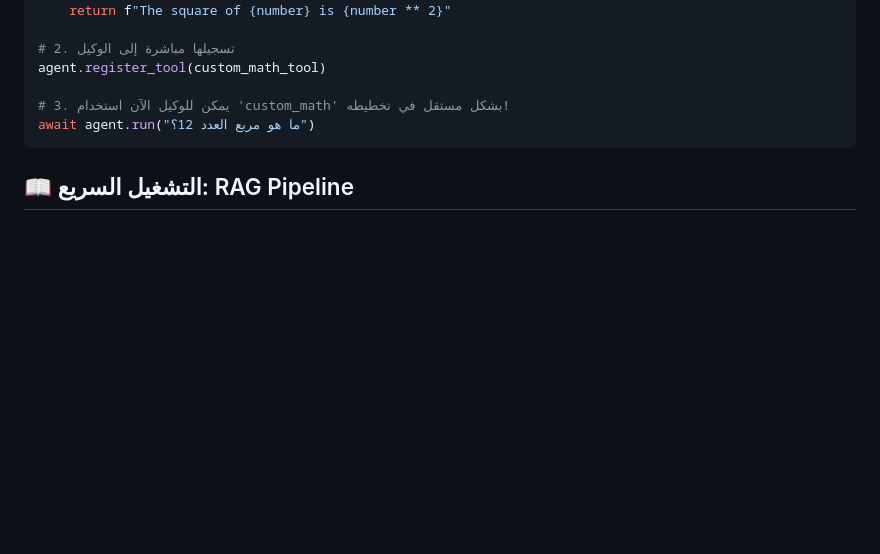
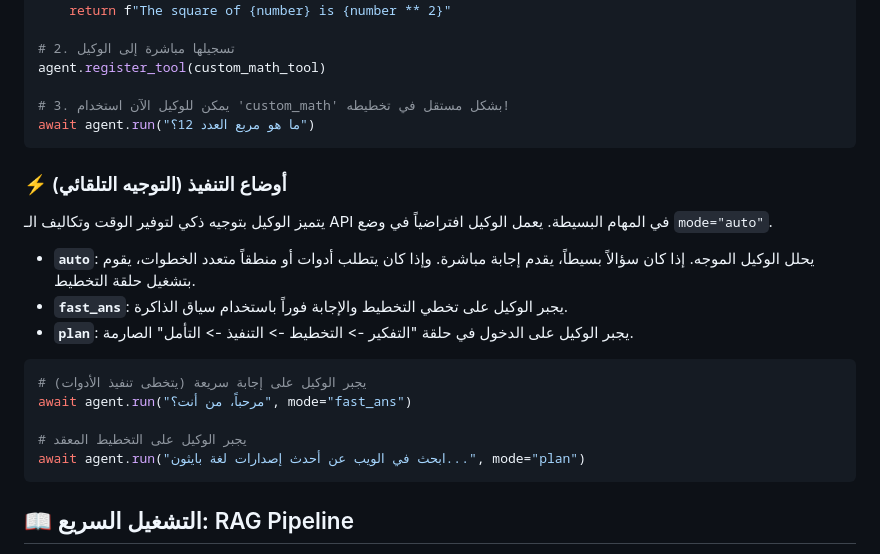
Before and after one commit to blackeagle686/IRYM_sdk, a Markdown page: README.ar.md, the part around the change. GitHub-like rendering; blank space fills up the shorter version.

Commit message:
Add execution modes (auto routing) to Arabic README
- Introduce `auto`, `fast_ans`, and `plan` modes
- Explain smart routing for cost/time efficiency
- Include usage examples for each mode

````diff
--- a/README.ar.md
+++ b/README.ar.md
@@ -208,6 +208,21 @@ agent.register_tool(custom_math_tool)
 await agent.run("ما هو مربع العدد 12؟")
 ```
 
+### ⚡ أوضاع التنفيذ (التوجيه التلقائي)
+
+يتميز الوكيل بتوجيه ذكي لتوفير الوقت وتكاليف الـ API في المهام البسيطة. يعمل الوكيل افتراضياً في وضع `mode="auto"`.
+- **`auto`**: يحلل الوكيل الموجه. إذا كان سؤالاً بسيطاً، يقدم إجابة مباشرة. وإذا كان يتطلب أدوات أو منطقاً متعدد الخطوات، يقوم بتشغيل حلقة التخطيط.
+- **`fast_ans`**: يجبر الوكيل على تخطي التخطيط والإجابة فوراً باستخدام سياق الذاكرة.
+- **`plan`**: يجبر الوكيل على الدخول في حلقة "التفكير -> التخطيط -> التنفيذ -> التأمل" الصارمة.
+
+```python
+# يجبر الوكيل على إجابة سريعة (يتخطى تنفيذ الأدوات)
+await agent.run("مرحباً، من أنت؟", mode="fast_ans")
+
+# يجبر الوكيل على التخطيط المعقد
+await agent.run("ابحث في الويب عن أحدث إصدارات لغة بايثون...", mode="plan")
+```
+
 ## 📖 التشغيل السريع: RAG Pipeline
 
 نظام `RAGPipeline` هو أعلى مستوى خدمة للتعامل مع المعرفة القائمة على المستندات.
````
